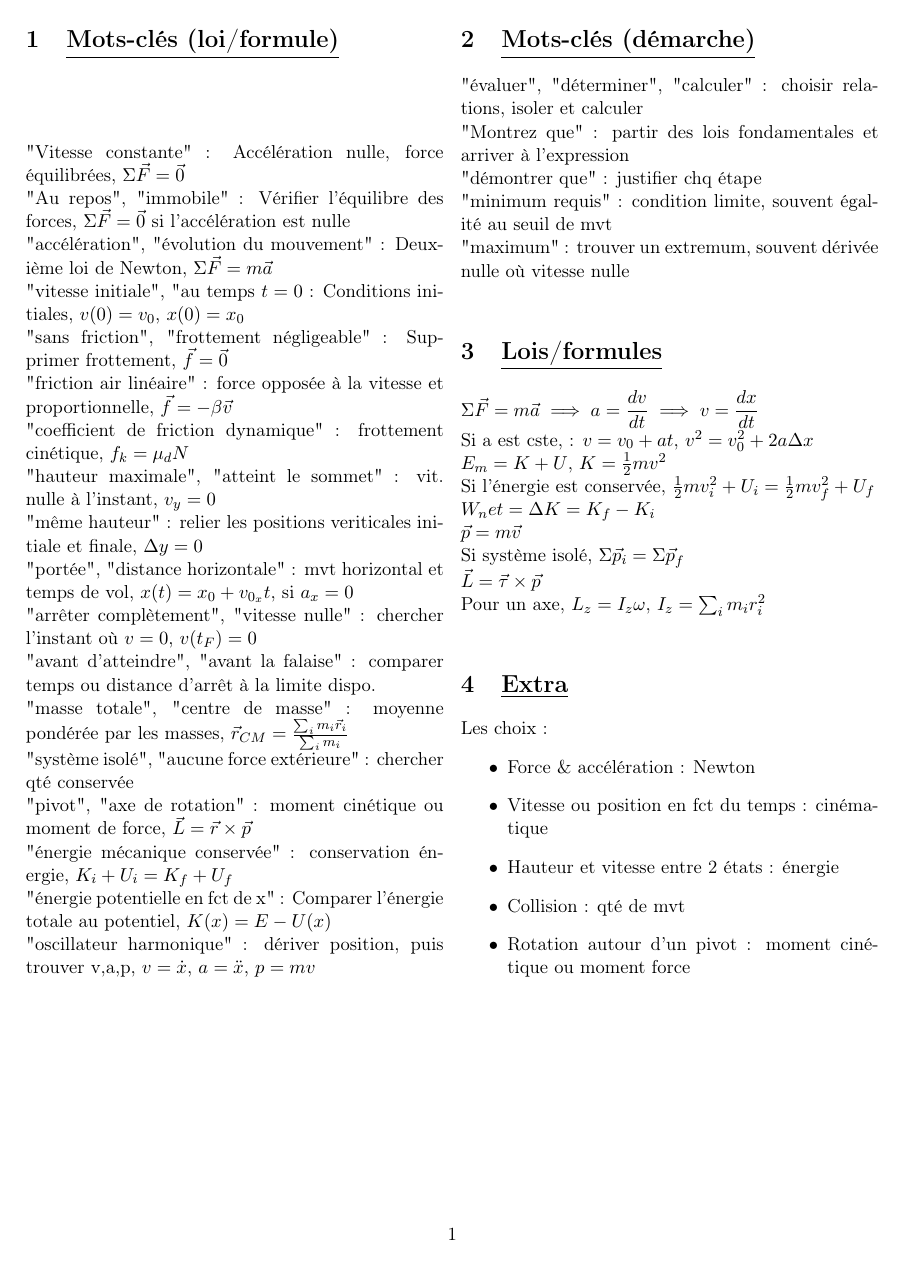
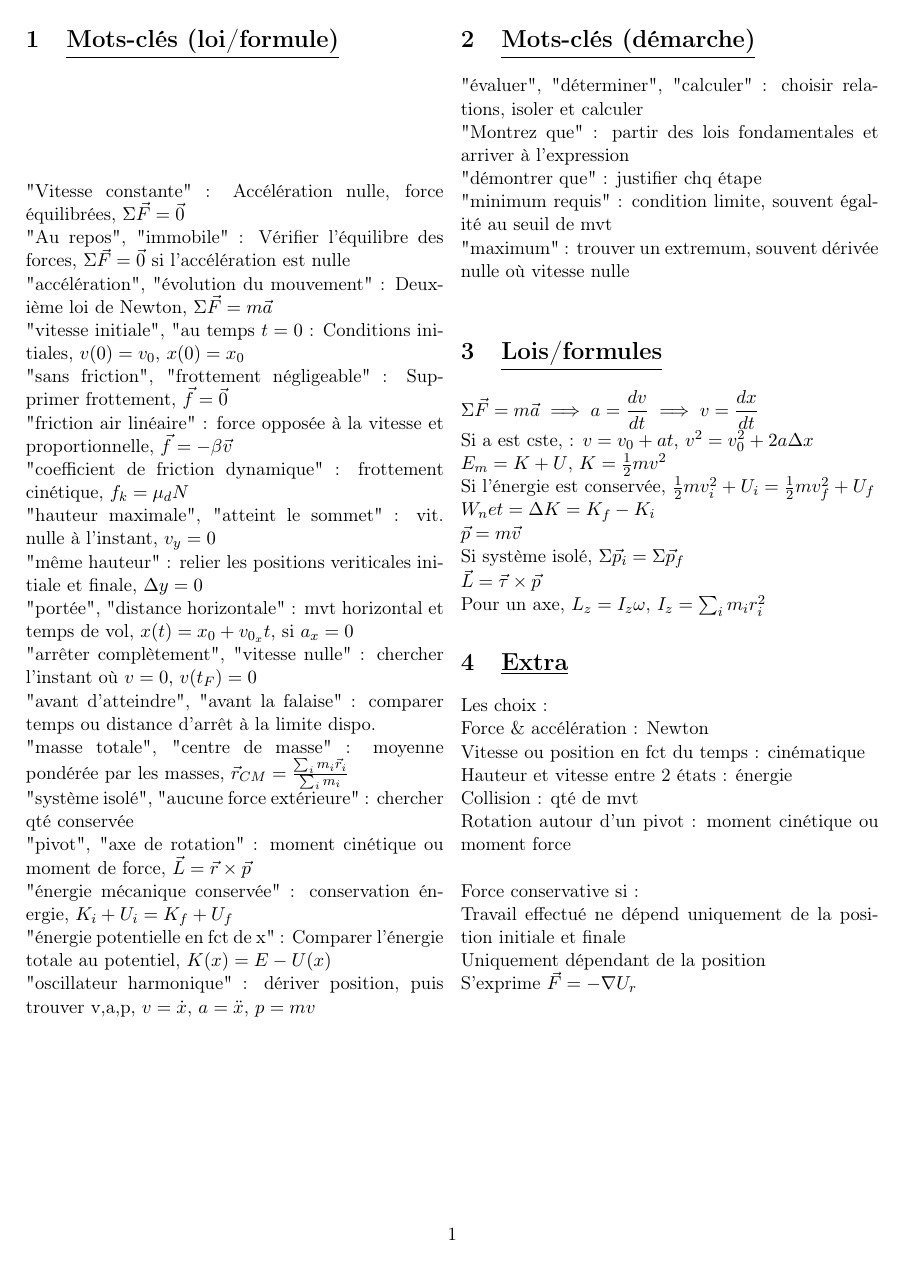
Before and after one commit to JEAA2104/Devoirs, a LaTeX CV (Résumés/resumePHQ114/resumePHQ114.tex): the whole page. Compiled offline with pdfLaTeX.

Commit message:
petite modif

```diff
--- a/Résumés/resumePHQ114/resumePHQ114.tex
+++ b/Résumés/resumePHQ114/resumePHQ114.tex
@@ -61,16 +61,19 @@
     $\vec{p}=m\vec{v}$\\
     Si système isolé, $\Sigma \vec{p}_i=\Sigma \vec{p}_f$\\
     $\vec{L}=\vec{\tau} \times \vec{p}$\\
-    Pour un axe, $L_z=I_z\omega$, $I_z=\sum_i m_ir_i^2$\\
+    Pour un axe, $L_z=I_z\omega$, $I_z=\sum_i m_ir_i^2$\
 
     \section{\underline{Extra}}
-    Les choix : \begin{itemize}
-        \item Force \& accélération : Newton
-        \item Vitesse ou position en fct du temps : cinématique
-        \item Hauteur et vitesse entre 2 états : énergie
-        \item Collision : qté de mvt
-        \item Rotation autour d'un pivot : moment cinétique ou moment force
-    \end{itemize}
+    Les choix :\\
+    Force \& accélération : Newton\\
+    Vitesse ou position en fct du temps : cinématique\\
+    Hauteur et vitesse entre 2 états : énergie\\
+    Collision : qté de mvt\\
+    Rotation autour d'un pivot : moment cinétique ou moment force\\ \\
+    Force conservative si :\\
+    Travail effectué ne dépend uniquement de la position initiale et finale\\
+    Uniquement dépendant de la position\\
+    S'exprime $\vec{F}=-\nabla U_r$\\
 
 \end{multicols}
 \end{document}
```
Also changed, not shown: Résumés/resumePHQ114/resumePHQ114.pdf, 1 other file.
